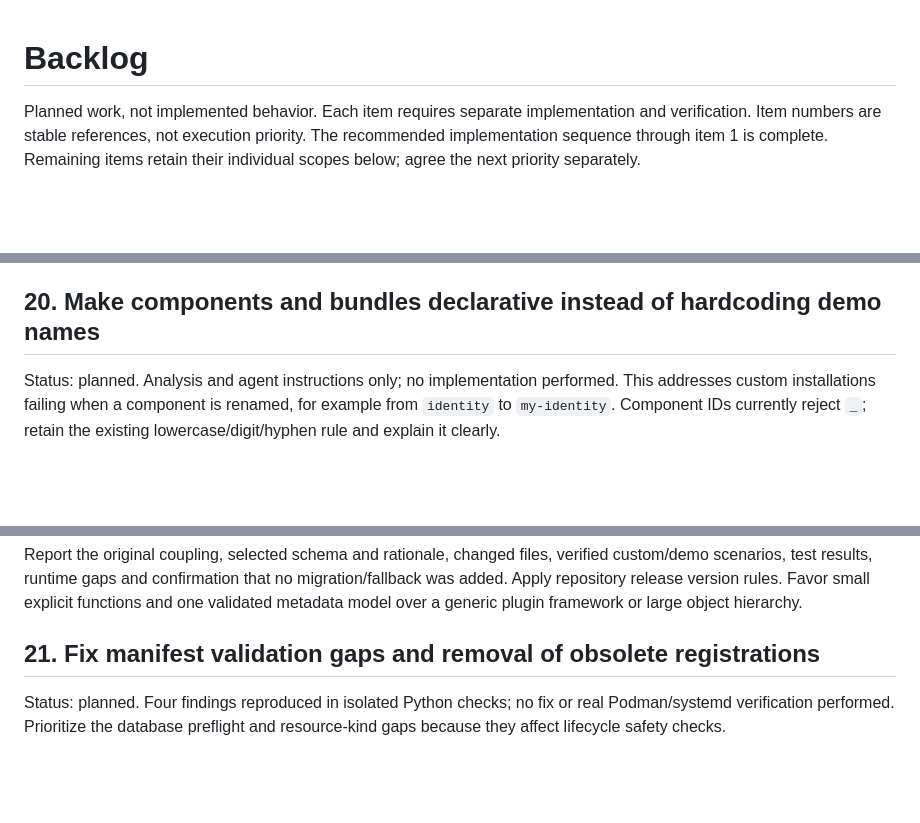
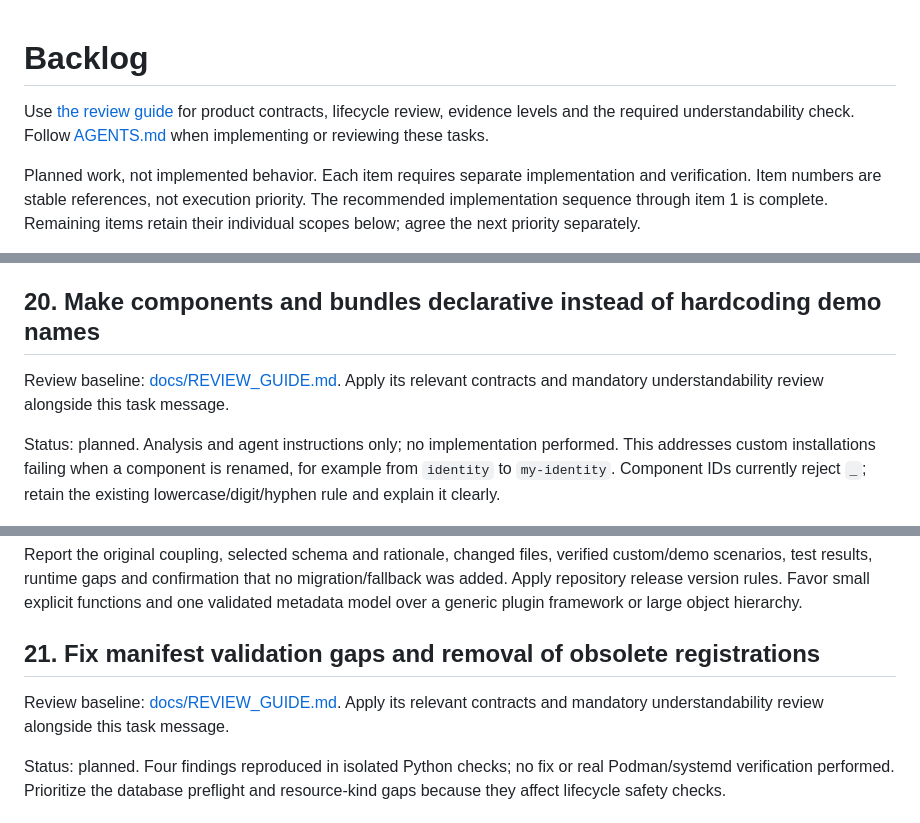
Before and after one commit to gunstein/podman_offline, a Markdown page: BACKLOG.md, 3 parts joined by grey strips. Rendered like a GitHub page; blank space fills up the shorter version.

Commit message:
Persist product review contracts and agent review instructions

```diff
--- a/BACKLOG.md
+++ b/BACKLOG.md
@@ -1,4 +1,8 @@
 # Backlog
+
+Use [the review guide](docs/REVIEW_GUIDE.md) for product contracts, lifecycle
+review, evidence levels and the required understandability check. Follow
+[AGENTS.md](AGENTS.md) when implementing or reviewing these tasks.
 
 Planned work, not implemented behavior. Each item requires separate implementation
 and verification. Item numbers are stable references, not execution priority.
@@ -1779,6 +1783,9 @@ på `main`, og ikke opprett en ny merge bare for å markere branchene som merget
 Rapporter hvilke brancher som ble slettet og hvordan innholdet ble kontrollert.
 
 ## 20. Make components and bundles declarative instead of hardcoding demo names
+
+Review baseline: [docs/REVIEW_GUIDE.md](docs/REVIEW_GUIDE.md). Apply its relevant
+contracts and mandatory understandability review alongside this task message.
 
 Status: planned. Analysis and agent instructions only; no implementation performed.
 This addresses custom installations failing when a component is renamed, for
@@ -2155,6 +2162,9 @@ plugin framework or large object hierarchy.
 
 ## 21. Fix manifest validation gaps and removal of obsolete registrations
 
+Review baseline: [docs/REVIEW_GUIDE.md](docs/REVIEW_GUIDE.md). Apply its relevant
+contracts and mandatory understandability review alongside this task message.
+
 Status: planned. Four findings reproduced in isolated Python checks; no fix or
 real Podman/systemd verification performed. Prioritize the database preflight
 and resource-kind gaps because they affect lifecycle safety checks.
```
Also changed, not shown: AGENTS.md (added, +22 -0 lines), docs/REVIEW_GUIDE.md (added, +187 -0 lines).
